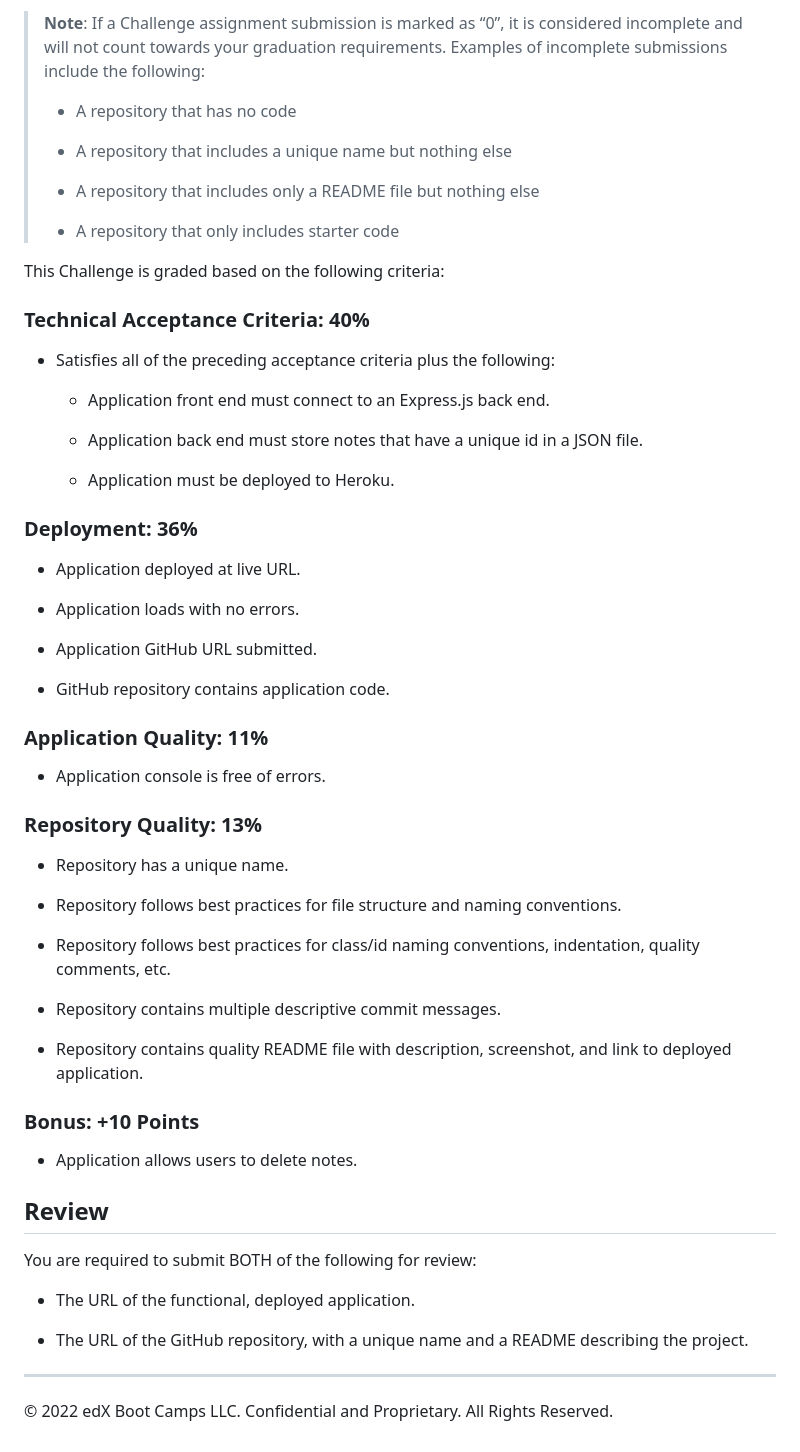
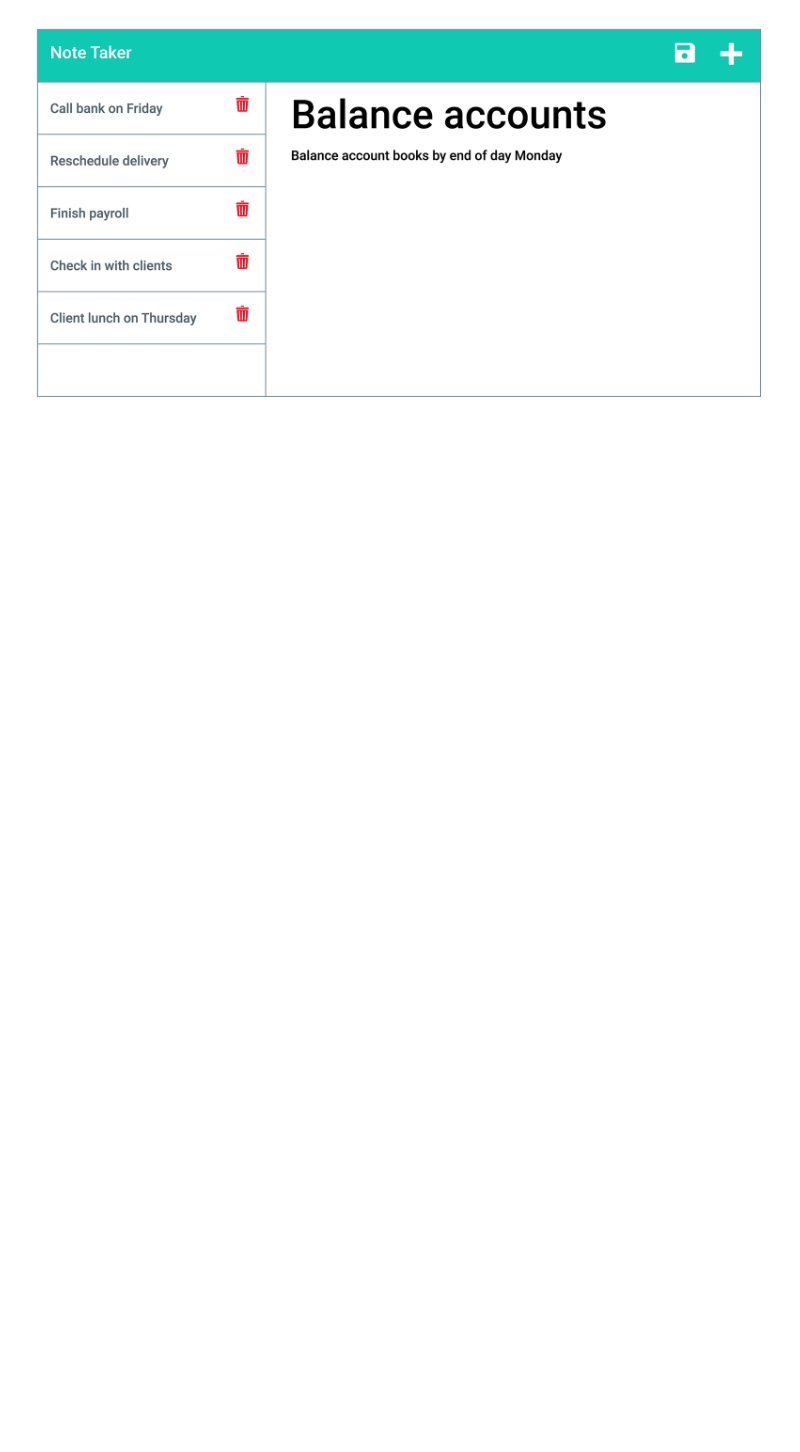
Before and after one commit to BryantTrinh/ExpressJS-Note-Taker-App, a Markdown page: Develop/README.md, the part around the change printed below. Drawn GitHub-style; pictures changed too: Assets/demo-02.png (added); blank space fills up the shorter version.

```diff
--- a/Develop/README.md
+++ b/Develop/README.md
@@ -73,68 +26 @@ You haven’t learned how to handle DELETE requests, but this application offers
-> **Note**: If a Challenge assignment submission is marked as “0”, it is considered incomplete and will not count towards your graduation requirements. Examples of incomplete submissions include the following:
->
-> * A repository that has no code
->
-> * A repository that includes a unique name but nothing else
->
-> * A repository that includes only a README file but nothing else
->
-> * A repository that only includes starter code
-
-This Challenge is graded based on the following criteria:
-
-
-### Technical Acceptance Criteria: 40%
-
-* Satisfies all of the preceding acceptance criteria plus the following:
-
-  * Application front end must connect to an Express.js back end.
-
-  * Application back end must store notes that have a unique id in a JSON file.
-
-  * Application must be deployed to Heroku.
-
-
-### Deployment: 36%
-
-* Application deployed at live URL.
-
-* Application loads with no errors.
-
-* Application GitHub URL submitted.
-
-* GitHub repository contains application code.
-
-
-### Application Quality: 11%
-
-* Application console is free of errors.
-
-
-### Repository Quality: 13%
-
-* Repository has a unique name.
-
-* Repository follows best practices for file structure and naming conventions.
-
-* Repository follows best practices for class/id naming conventions, indentation, quality comments, etc.
-
-* Repository contains multiple descriptive commit messages.
-
-* Repository contains quality README file with description, screenshot, and link to deployed application.
-
-
-### Bonus: +10 Points
-
-* Application allows users to delete notes.
-
-
-## Review
-
-You are required to submit BOTH of the following for review:
-
-* The URL of the functional, deployed application.
-
-* The URL of the GitHub repository, with a unique name and a README describing the project.
-
-- - -
-© 2022 edX Boot Camps LLC. Confidential and Proprietary. All Rights Reserved.
+![Note titled “Balance accounts” reads, “Balance account books by end of day Monday,” with other notes listed on the left.](../Assets/demo-02.png)
```
Also changed, not shown: other parts of Develop/README.md (+5 -52 lines), Assets/demo-01.png (added), 4 other files.
